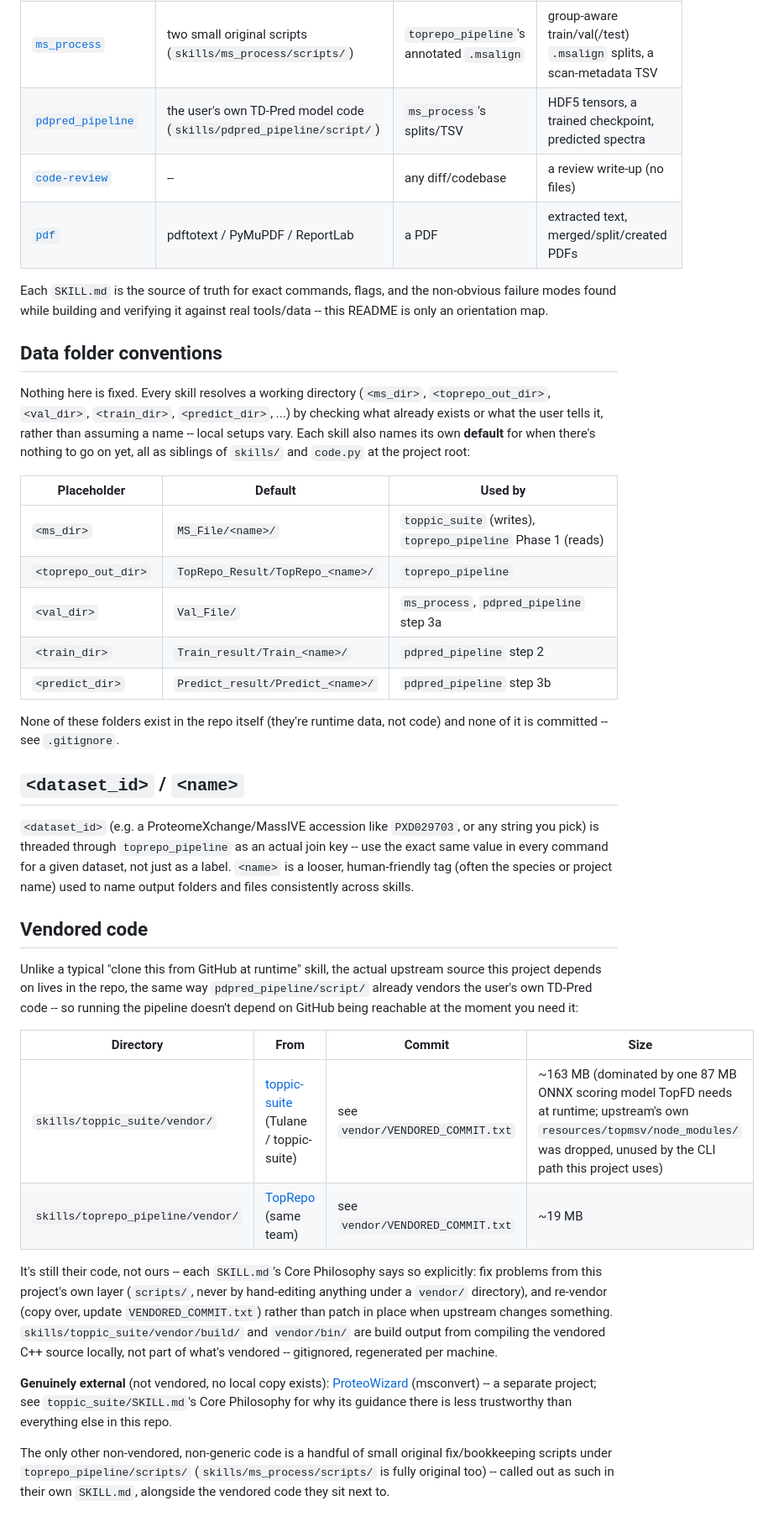
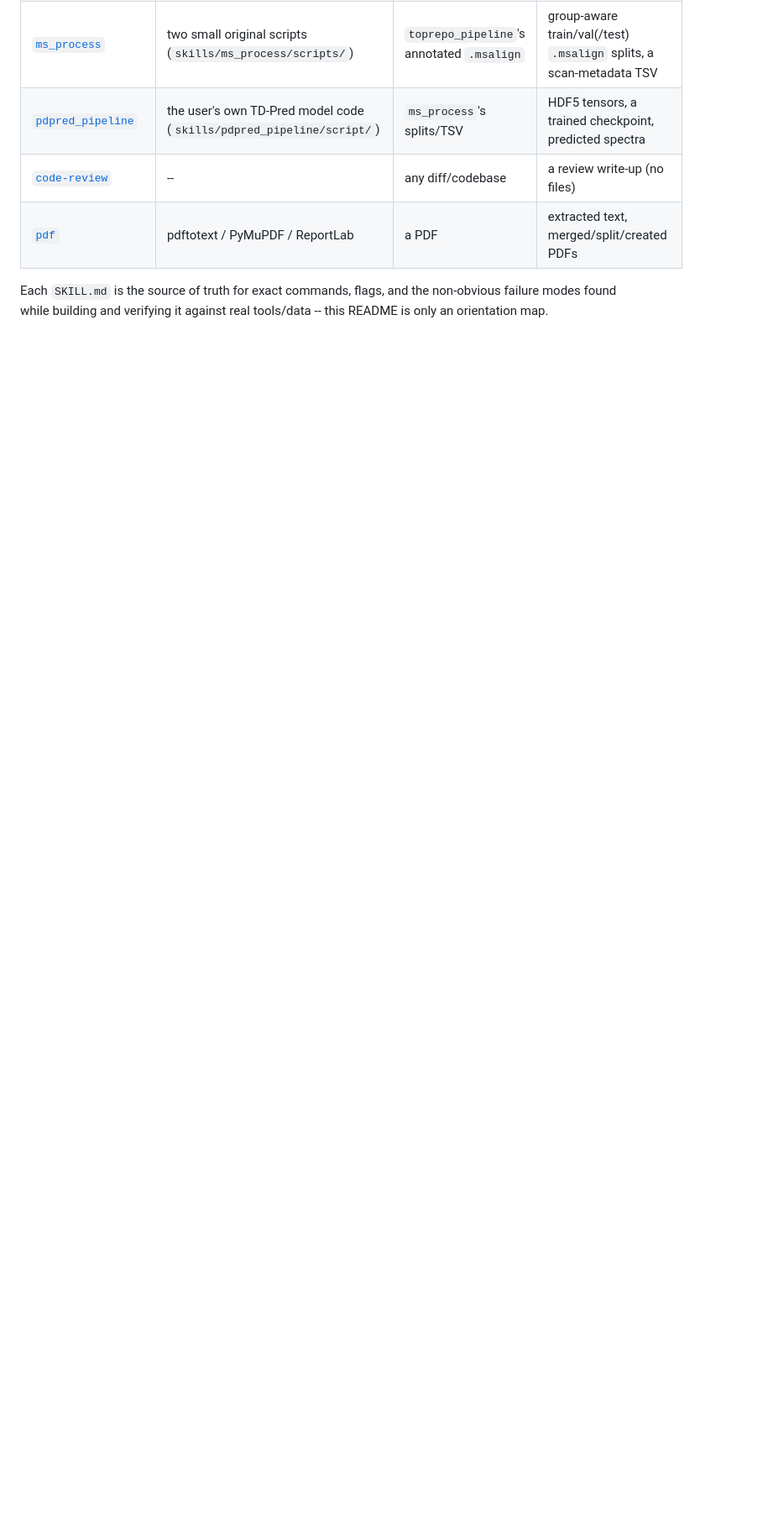
Before and after one commit to ER130/TopRepo-Agent, a Markdown page: README.md, the part around one of its changes. Shown at 84% size. GitHub-like rendering; blank space fills up the shorter version.

```diff
--- a/README.md
+++ b/README.md
@@ -99,64 +73,3 @@ pull in the model-training playbook, and vice versa.
 Each `SKILL.md` is the source of truth for exact commands, flags, and the
 non-obvious failure modes found while building and verifying it against
 real tools/data -- this README is only an orientation map.
-
-## Data folder conventions
-
-Nothing here is fixed. Every skill resolves a working directory (`<ms_dir>`,
-`<toprepo_out_dir>`, `<val_dir>`, `<train_dir>`, `<predict_dir>`, ...) by
-checking what already exists or what the user tells it, rather than
-assuming a name -- local setups vary. Each skill also names its own
-**default** for when there's nothing to go on yet, all as siblings of
-`skills/` and `code.py` at the project root:
-
-| Placeholder | Default | Used by |
-|---|---|---|
-| `<ms_dir>` | `MS_File/<name>/` | `toppic_suite` (writes), `toprepo_pipeline` Phase 1 (reads) |
-| `<toprepo_out_dir>` | `TopRepo_Result/TopRepo_<name>/` | `toprepo_pipeline` |
-| `<val_dir>` | `Val_File/` | `ms_process`, `pdpred_pipeline` step 3a |
-| `<train_dir>` | `Train_result/Train_<name>/` | `pdpred_pipeline` step 2 |
-| `<predict_dir>` | `Predict_result/Predict_<name>/` | `pdpred_pipeline` step 3b |
-
-None of these folders exist in the repo itself (they're runtime data, not
-code) and none of it is committed -- see `.gitignore`.
-
-## `<dataset_id>` / `<name>`
-
-`<dataset_id>` (e.g. a ProteomeXchange/MassIVE accession like `PXD029703`,
-or any string you pick) is threaded through `toprepo_pipeline` as an actual
-join key -- use the exact same value in every command for a given dataset,
-not just as a label. `<name>` is a looser, human-friendly tag (often the
-species or project name) used to name output folders and files
-consistently across skills.
-
-## Vendored code
-
-Unlike a typical "clone this from GitHub at runtime" skill, the actual
-upstream source this project depends on lives in the repo, the same way
-`pdpred_pipeline/script/` already vendors the user's own TD-Pred code --
-so running the pipeline doesn't depend on GitHub being reachable at the
-moment you need it:
-
-| Directory | From | Commit | Size |
-|---|---|---|---|
-| `skills/toppic_suite/vendor/` | [toppic-suite](https://github.com/toppic-suite/toppic-suite) (Tulane / toppic-suite) | see `vendor/VENDORED_COMMIT.txt` | ~163 MB (dominated by one 87 MB ONNX scoring model TopFD needs at runtime; upstream's own `resources/topmsv/node_modules/` was dropped, unused by the CLI path this project uses) |
-| `skills/toprepo_pipeline/vendor/` | [TopRepo](https://github.com/toppic-suite/toprepo) (same team) | see `vendor/VENDORED_COMMIT.txt` | ~19 MB |
-
-It's still their code, not ours -- each `SKILL.md`'s Core Philosophy says
-so explicitly: fix problems from this project's own layer (`scripts/`,
-never by hand-editing anything under a `vendor/` directory), and re-vendor
-(copy over, update `VENDORED_COMMIT.txt`) rather than patch in place when
-upstream changes something. `skills/toppic_suite/vendor/build/` and
-`vendor/bin/` are build output from compiling the vendored C++ source
-locally, not part of what's vendored -- gitignored, regenerated per
-machine.
-
-**Genuinely external** (not vendored, no local copy exists):
-[ProteoWizard](https://proteowizard.sourceforge.io) (msconvert) -- a
-separate project; see `toppic_suite/SKILL.md`'s Core Philosophy for why
-its guidance there is less trustworthy than everything else in this repo.
-
-The only other non-vendored, non-generic code is a handful of small
-original fix/bookkeeping scripts under `toprepo_pipeline/scripts/`
-(`skills/ms_process/scripts/` is fully original too) -- called out as such
-in their own `SKILL.md`, alongside the vendored code they sit next to.
```
Also changed, not shown: other parts of README.md (+1 -27 lines).
